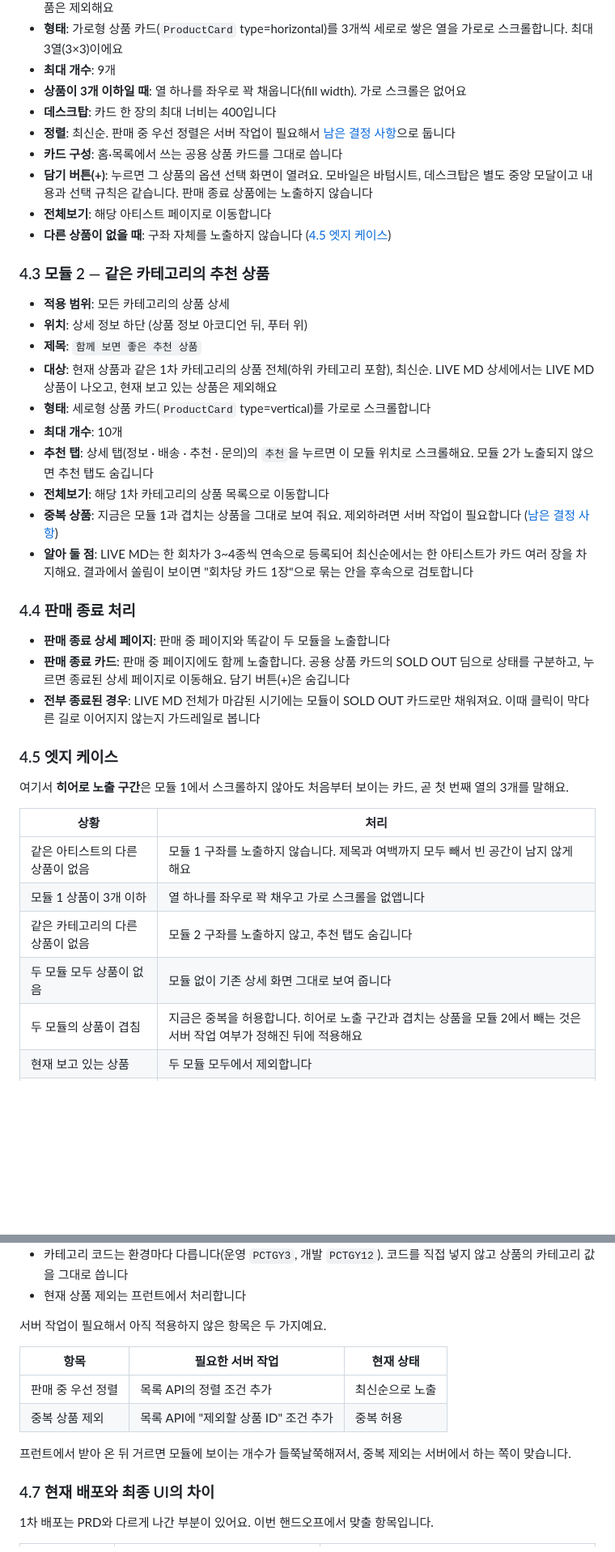
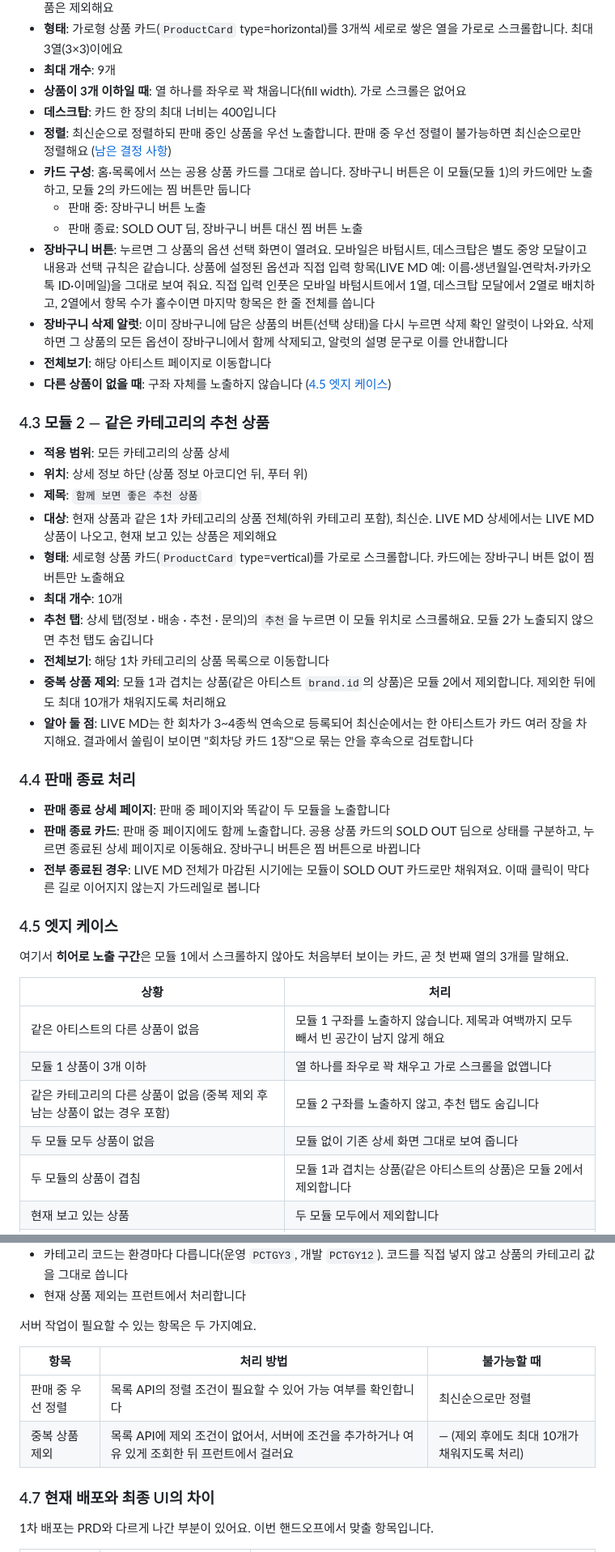
Before and after one commit to sirasolfa/shop-lab, a Markdown page: docs/experiments/live-md-related-products.md, 2 parts joined by grey strips. Shown at 81% size. Drawn GitHub-style; blank space fills up the shorter version.

```diff
--- a/docs/experiments/live-md-related-products.md
+++ b/docs/experiments/live-md-related-products.md
@@ -105,9 +105,12 @@ H3는 팬이 여러 아티스트를 동시에 좋아한다는 전제에 기대
 - **최대 개수**: 9개
 - **상품이 3개 이하일 때**: 열 하나를 좌우로 꽉 채웁니다(fill width). 가로 스크롤은 없어요
 - **데스크탑**: 카드 한 장의 최대 너비는 400입니다
-- **정렬**: 최신순. 판매 중 우선 정렬은 서버 작업이 필요해서 [남은 결정 사항](#9-남은-결정-사항)으로 둡니다
-- **카드 구성**: 홈·목록에서 쓰는 공용 상품 카드를 그대로 씁니다
-- **담기 버튼(+)**: 누르면 그 상품의 옵션 선택 화면이 열려요. 모바일은 바텀시트, 데스크탑은 별도 중앙 모달이고 내용과 선택 규칙은 같습니다. 판매 종료 상품에는 노출하지 않습니다
+- **정렬**: 최신순으로 정렬하되 판매 중인 상품을 우선 노출합니다. 판매 중 우선 정렬이 불가능하면 최신순으로만 정렬해요 ([남은 결정 사항](#9-남은-결정-사항))
+- **카드 구성**: 홈·목록에서 쓰는 공용 상품 카드를 그대로 씁니다. 장바구니 버튼은 이 모듈(모듈 1)의 카드에만 노출하고, 모듈 2의 카드에는 찜 버튼만 둡니다
+  - 판매 중: 장바구니 버튼 노출
+  - 판매 종료: SOLD OUT 딤, 장바구니 버튼 대신 찜 버튼 노출
+- **장바구니 버튼**: 누르면 그 상품의 옵션 선택 화면이 열려요. 모바일은 바텀시트, 데스크탑은 별도 중앙 모달이고 내용과 선택 규칙은 같습니다. 상품에 설정된 옵션과 직접 입력 항목(LIVE MD 예: 이름·생년월일·연락처·카카오톡 ID·이메일)을 그대로 보여 줘요. 직접 입력 인풋은 모바일 바텀시트에서 1열, 데스크탑 모달에서 2열로 배치하고, 2열에서 항목 수가 홀수이면 마지막 항목은 한 줄 전체를 씁니다
+- **장바구니 삭제 알럿**: 이미 장바구니에 담은 상품의 버튼(선택 상태)을 다시 누르면 삭제 확인 알럿이 나와요. 삭제하면 그 상품의 모든 옵션이 장바구니에서 함께 삭제되고, 알럿의 설명 문구로 이를 안내합니다
 - **전체보기**: 해당 아티스트 페이지로 이동합니다
 - **다른 상품이 없을 때**: 구좌 자체를 노출하지 않습니다 ([4.5 엣지 케이스](#45-엣지-케이스))
 
@@ -117,17 +120,17 @@ H3는 팬이 여러 아티스트를 동시에 좋아한다는 전제에 기대
 - **위치**: 상세 정보 하단 (상품 정보 아코디언 뒤, 푸터 위)
 - **제목**: `함께 보면 좋은 추천 상품`
 - **대상**: 현재 상품과 같은 1차 카테고리의 상품 전체(하위 카테고리 포함), 최신순. LIVE MD 상세에서는 LIVE MD 상품이 나오고, 현재 보고 있는 상품은 제외해요
-- **형태**: 세로형 상품 카드(`ProductCard` type=vertical)를 가로로 스크롤합니다
+- **형태**: 세로형 상품 카드(`ProductCard` type=vertical)를 가로로 스크롤합니다. 카드에는 장바구니 버튼 없이 찜 버튼만 노출해요
 - **최대 개수**: 10개
 - **추천 탭**: 상세 탭(정보 · 배송 · 추천 · 문의)의 `추천`을 누르면 이 모듈 위치로 스크롤해요. 모듈 2가 노출되지 않으면 추천 탭도 숨깁니다
 - **전체보기**: 해당 1차 카테고리의 상품 목록으로 이동합니다
-- **중복 상품**: 지금은 모듈 1과 겹치는 상품을 그대로 보여 줘요. 제외하려면 서버 작업이 필요합니다 ([남은 결정 사항](#9-남은-결정-사항))
+- **중복 상품 제외**: 모듈 1과 겹치는 상품(같은 아티스트 `brand.id`의 상품)은 모듈 2에서 제외합니다. 제외한 뒤에도 최대 10개가 채워지도록 처리해요
 - **알아 둘 점**: LIVE MD는 한 회차가 3~4종씩 연속으로 등록되어 최신순에서는 한 아티스트가 카드 여러 장을 차지해요. 결과에서 쏠림이 보이면 "회차당 카드 1장"으로 묶는 안을 후속으로 검토합니다
 
 ### 4.4 판매 종료 처리
 
 - **판매 종료 상세 페이지**: 판매 중 페이지와 똑같이 두 모듈을 노출합니다
-- **판매 종료 카드**: 판매 중 페이지에도 함께 노출합니다. 공용 상품 카드의 SOLD OUT 딤으로 상태를 구분하고, 누르면 종료된 상세 페이지로 이동해요. 담기 버튼(+)은 숨깁니다
+- **판매 종료 카드**: 판매 중 페이지에도 함께 노출합니다. 공용 상품 카드의 SOLD OUT 딤으로 상태를 구분하고, 누르면 종료된 상세 페이지로 이동해요. 장바구니 버튼은 찜 버튼으로 바뀝니다
 - **전부 종료된 경우**: LIVE MD 전체가 마감된 시기에는 모듈이 SOLD OUT 카드로만 채워져요. 이때 클릭이 막다른 길로 이어지지 않는지 가드레일로 봅니다
 
 ### 4.5 엣지 케이스
@@ -138,9 +141,9 @@ H3는 팬이 여러 아티스트를 동시에 좋아한다는 전제에 기대
 |---|---|
 | 같은 아티스트의 다른 상품이 없음 | 모듈 1 구좌를 노출하지 않습니다. 제목과 여백까지 모두 빼서 빈 공간이 남지 않게 해요 |
 | 모듈 1 상품이 3개 이하 | 열 하나를 좌우로 꽉 채우고 가로 스크롤을 없앱니다 |
-| 같은 카테고리의 다른 상품이 없음 | 모듈 2 구좌를 노출하지 않고, 추천 탭도 숨깁니다 |
+| 같은 카테고리의 다른 상품이 없음 (중복 제외 후 남는 상품이 없는 경우 포함) | 모듈 2 구좌를 노출하지 않고, 추천 탭도 숨깁니다 |
 | 두 모듈 모두 상품이 없음 | 모듈 없이 기존 상세 화면 그대로 보여 줍니다 |
-| 두 모듈의 상품이 겹침 | 지금은 중복을 허용합니다. 히어로 노출 구간과 겹치는 상품을 모듈 2에서 빼는 것은 서버 작업 여부가 정해진 뒤에 적용해요 |
+| 두 모듈의 상품이 겹침 | 모듈 1과 겹치는 상품(같은 아티스트의 상품)은 모듈 2에서 제외합니다 |
 | 현재 보고 있는 상품 | 두 모듈 모두에서 제외합니다 |
 | 다른 상품이 전부 판매 종료 | 모듈을 그대로 노출하고 SOLD OUT 딤으로 구분합니다 |
 | 목록 조회가 실패하거나 늦어짐 | 해당 구좌를 노출하지 않습니다. 구매 영역이 밀리지 않도록 자리를 미리 잡아 두지 않아요 |
@@ -159,14 +162,12 @@ H3는 팬이 여러 아티스트를 동시에 좋아한다는 전제에 기대
 - 카테고리 코드는 환경마다 다릅니다(운영 `PCTGY3`, 개발 `PCTGY12`). 코드를 직접 넣지 않고 상품의 카테고리 값을 그대로 씁니다
 - 현재 상품 제외는 프런트에서 처리합니다
 
-서버 작업이 필요해서 아직 적용하지 않은 항목은 두 가지예요.
+서버 작업이 필요할 수 있는 항목은 두 가지예요.
 
-| 항목 | 필요한 서버 작업 | 현재 상태 |
+| 항목 | 처리 방법 | 불가능할 때 |
 |---|---|---|
-| 판매 중 우선 정렬 | 목록 API의 정렬 조건 추가 | 최신순으로 노출 |
-| 중복 상품 제외 | 목록 API에 "제외할 상품 ID" 조건 추가 | 중복 허용 |
-
-프런트에서 받아 온 뒤 거르면 모듈에 보이는 개수가 들쭉날쭉해져서, 중복 제외는 서버에서 하는 쪽이 맞습니다.
+| 판매 중 우선 정렬 | 목록 API의 정렬 조건이 필요할 수 있어 가능 여부를 확인합니다 | 최신순으로만 정렬 |
+| 중복 상품 제외 | 목록 API에 제외 조건이 없어서, 서버에 조건을 추가하거나 여유 있게 조회한 뒤 프런트에서 걸러요 | — (제외 후에도 최대 10개가 채워지도록 처리) |
 
 ### 4.7 현재 배포와 최종 UI의 차이
 
```
Also changed, not shown: other parts of docs/experiments/live-md-related-products.md (+14 -10 lines).
